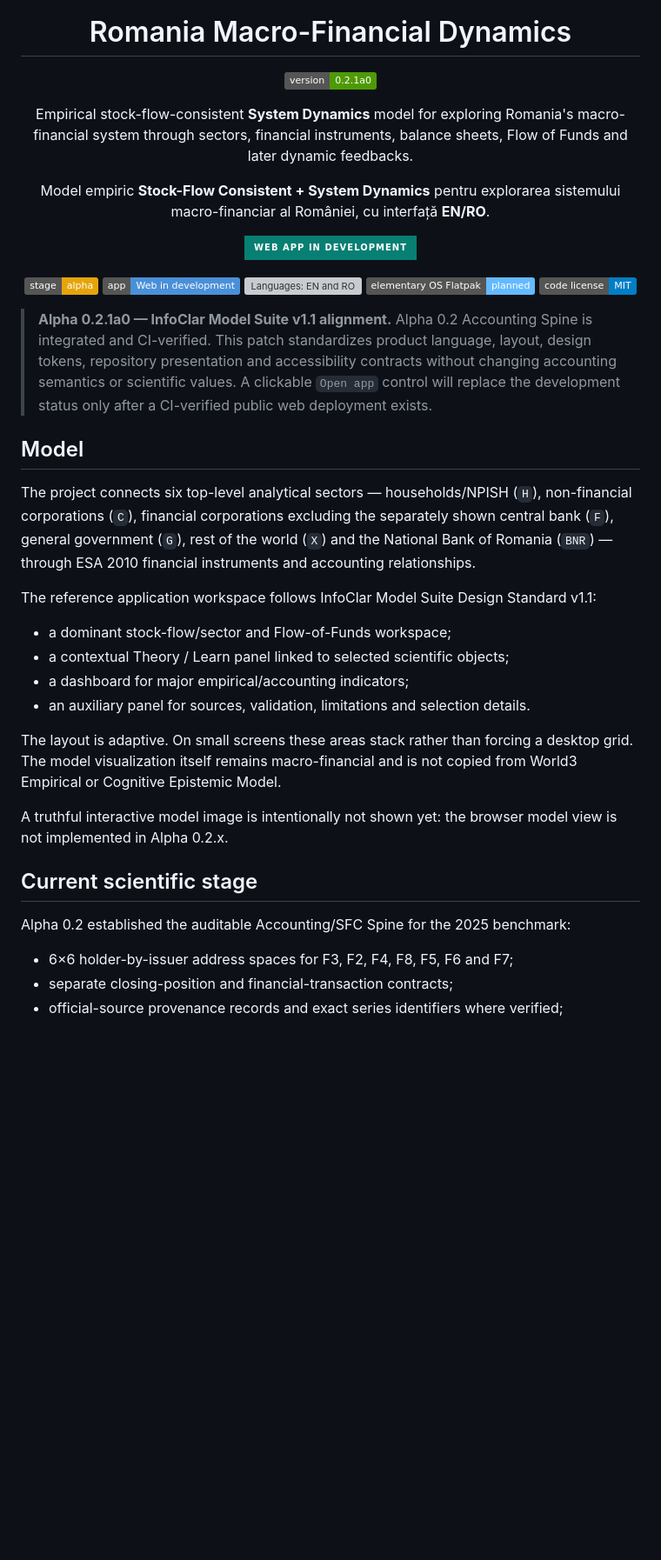
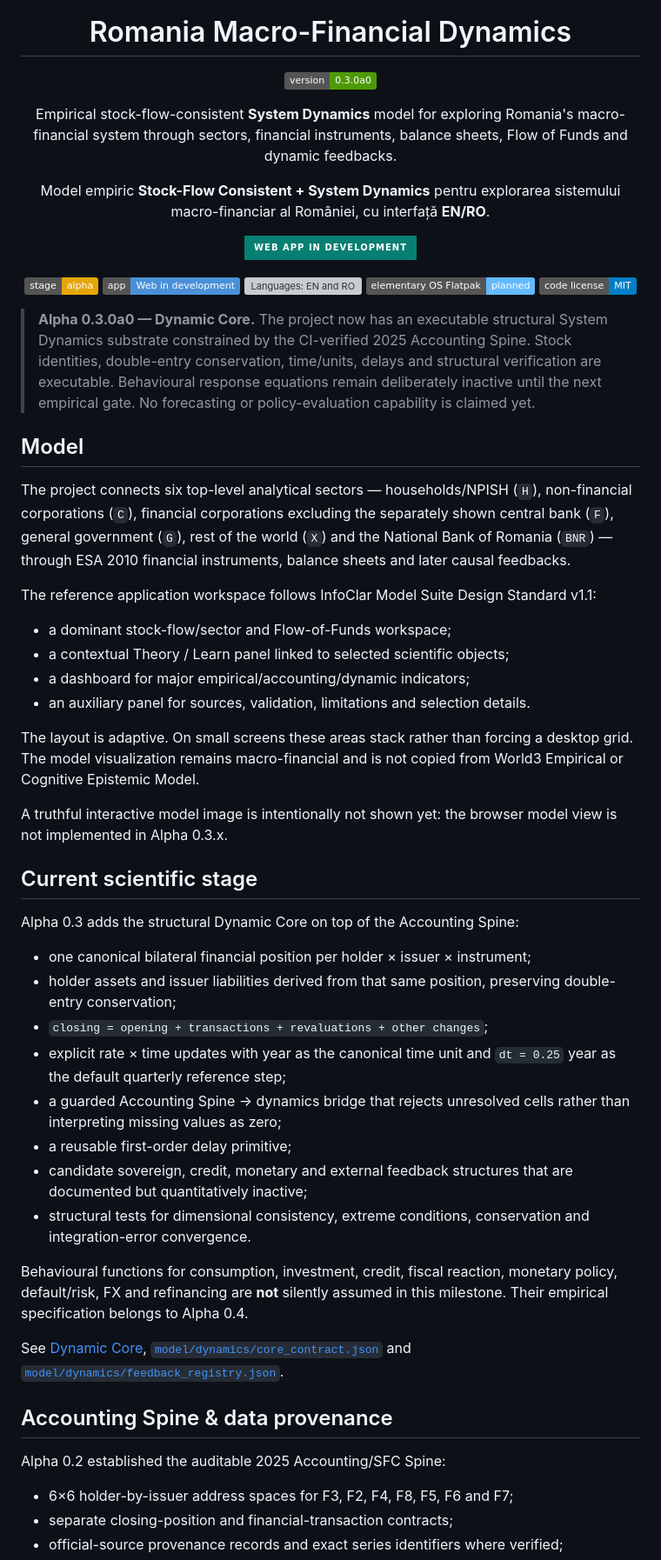
Before and after one commit to LaurentiuStaicu/romania-macro-financial-dynamics, a Markdown page: README.md, the part around one of its changes. Shown at 87% size. Drawn GitHub-style; badges without logos; blank space fills up the shorter version; grey boxes are pictures that could not be loaded.

Commit message:
docs: advance repository presentation to Alpha 0.3 Dynamic Core

```diff
--- a/README.md
+++ b/README.md
@@ -5,11 +5,11 @@
 <h1 align="center">Romania Macro-Financial Dynamics</h1>
 
 <p align="center">
-  <img alt="Version 0.2.1a0" src="https://img.shields.io/badge/version-0.2.1a0-4e9a06">
+  <img alt="Version 0.3.0a0" src="https://img.shields.io/badge/version-0.3.0a0-4e9a06">
 </p>
 
 <p align="center">
-  Empirical stock-flow-consistent <strong>System Dynamics</strong> model for exploring Romania's macro-financial system through sectors, financial instruments, balance sheets, Flow of Funds and later dynamic feedbacks.
+  Empirical stock-flow-consistent <strong>System Dynamics</strong> model for exploring Romania's macro-financial system through sectors, financial instruments, balance sheets, Flow of Funds and dynamic feedbacks.
 </p>
 
 <p align="center">
@@ -28,26 +28,43 @@
   <a href="LICENSE"><img alt="Code license: MIT" src="https://img.shields.io/badge/code_license-MIT-blue"></a>
 </p>
 
-> **Alpha 0.2.1a0 — InfoClar Model Suite v1.1 alignment.** Alpha 0.2 Accounting Spine is integrated and CI-verified. This patch standardizes product language, layout, design tokens, repository presentation and accessibility contracts without changing accounting semantics or scientific values. A clickable `Open app` control will replace the development status only after a CI-verified public web deployment exists.
+> **Alpha 0.3.0a0 — Dynamic Core.** The project now has an executable structural System Dynamics substrate constrained by the CI-verified 2025 Accounting Spine. Stock identities, double-entry conservation, time/units, delays and structural verification are executable. Behavioural response equations remain deliberately inactive until the next empirical gate. No forecasting or policy-evaluation capability is claimed yet.
 
 ## Model
 
-The project connects six top-level analytical sectors — households/NPISH (`H`), non-financial corporations (`C`), financial corporations excluding the separately shown central bank (`F`), general government (`G`), rest of the world (`X`) and the National Bank of Romania (`BNR`) — through ESA 2010 financial instruments and accounting relationships.
+The project connects six top-level analytical sectors — households/NPISH (`H`), non-financial corporations (`C`), financial corporations excluding the separately shown central bank (`F`), general government (`G`), rest of the world (`X`) and the National Bank of Romania (`BNR`) — through ESA 2010 financial instruments, balance sheets and later causal feedbacks.
 
 The reference application workspace follows InfoClar Model Suite Design Standard v1.1:
 
 - a dominant stock-flow/sector and Flow-of-Funds workspace;
 - a contextual Theory / Learn panel linked to selected scientific objects;
-- a dashboard for major empirical/accounting indicators;
+- a dashboard for major empirical/accounting/dynamic indicators;
 - an auxiliary panel for sources, validation, limitations and selection details.
 
-The layout is adaptive. On small screens these areas stack rather than forcing a desktop grid. The model visualization itself remains macro-financial and is not copied from World3 Empirical or Cognitive Epistemic Model.
+The layout is adaptive. On small screens these areas stack rather than forcing a desktop grid. The model visualization remains macro-financial and is not copied from World3 Empirical or Cognitive Epistemic Model.
 
-A truthful interactive model image is intentionally not shown yet: the browser model view is not implemented in Alpha 0.2.x.
+A truthful interactive model image is intentionally not shown yet: the browser model view is not implemented in Alpha 0.3.x.
 
 ## Current scientific stage
 
-Alpha 0.2 established the auditable Accounting/SFC Spine for the 2025 benchmark:
+Alpha 0.3 adds the structural Dynamic Core on top of the Accounting Spine:
+
+- one canonical bilateral financial position per holder × issuer × instrument;
+- holder assets and issuer liabilities derived from that same position, preserving double-entry conservation;
+- `closing = opening + transactions + revaluations + other changes`;
+- explicit rate × time updates with year as the canonical time unit and `dt = 0.25` year as the default quarterly reference step;
+- a guarded Accounting Spine → dynamics bridge that rejects unresolved cells rather than interpreting missing values as zero;
+- a reusable first-order delay primitive;
+- candidate sovereign, credit, monetary and external feedback structures that are documented but quantitatively inactive;
+- structural tests for dimensional consistency, extreme conditions, conservation and integration-error convergence.
+
+Behavioural functions for consumption, investment, credit, fiscal reaction, monetary policy, default/risk, FX and refinancing are **not** silently assumed in this milestone. Their empirical specification belongs to Alpha 0.4.
+
+See [Dynamic Core](docs/DYNAMIC_CORE_0.3.0a0.md), [`model/dynamics/core_contract.json`](model/dynamics/core_contract.json) and [`model/dynamics/feedback_registry.json`](model/dynamics/feedback_registry.json).
+
+## Accounting Spine & data provenance
+
+Alpha 0.2 established the auditable 2025 Accounting/SFC Spine:
 
 - 6×6 holder-by-issuer address spaces for F3, F2, F4, F8, F5, F6 and F7;
 - separate closing-position and financial-transaction contracts;
```
Also changed, not shown: other parts of README.md (+21 -10 lines).
